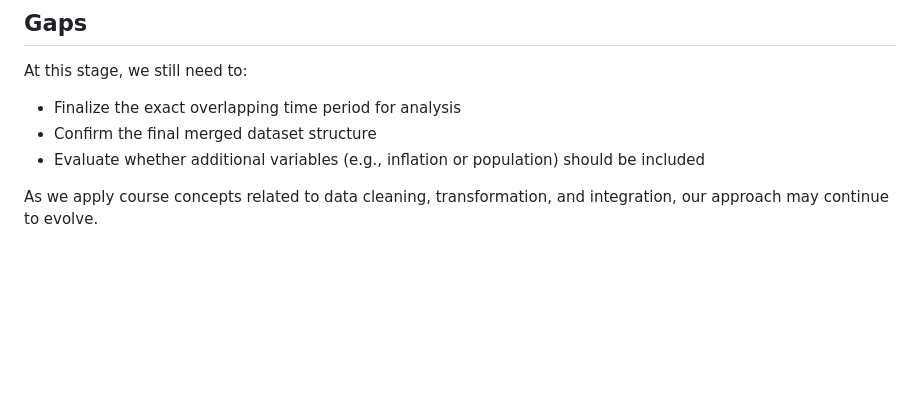
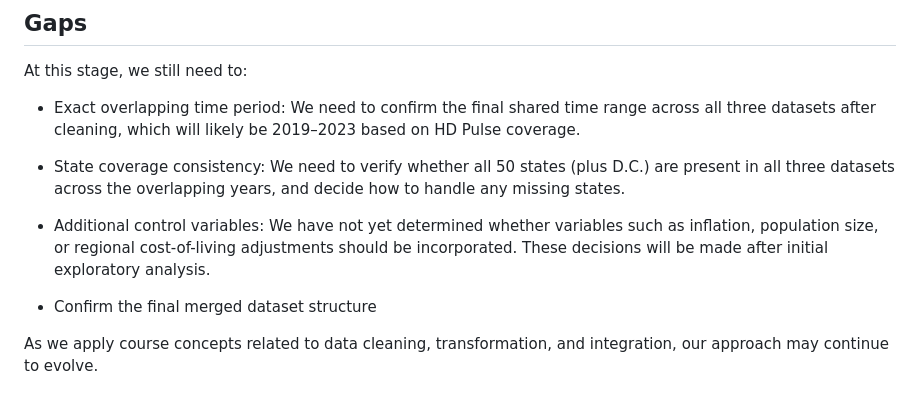
Before and after one commit to RaghavS4901/the-null-hypothesis, a Markdown page: ProjectPlan.md, the part around one of its changes. Drawn GitHub-style; blank space fills up the shorter version.

```diff
--- a/ProjectPlan.md
+++ b/ProjectPlan.md
@@ -131,8 +141,13 @@ These constraints reflect common challenges in data integration and will be addr
 
 At this stage, we still need to:
 
-- Finalize the exact overlapping time period for analysis
+- Exact overlapping time period: We need to confirm the final shared time range across all three datasets after cleaning, which will likely be 2019–2023 based on HD Pulse coverage.
+
+- State coverage consistency: We need to verify whether all 50 states (plus D.C.) are present in all three datasets across the overlapping years, and decide how to handle any missing states.
+
+- Additional control variables: We have not yet determined whether variables such as inflation, population size, or regional cost-of-living adjustments should be incorporated. These decisions will be made after initial exploratory analysis.
+
 - Confirm the final merged dataset structure
-- Evaluate whether additional variables (e.g., inflation or population) should be included
+
 
 As we apply course concepts related to data cleaning, transformation, and integration, our approach may continue to evolve.
```
Also changed, not shown: other parts of ProjectPlan.md (+26 -16 lines).
